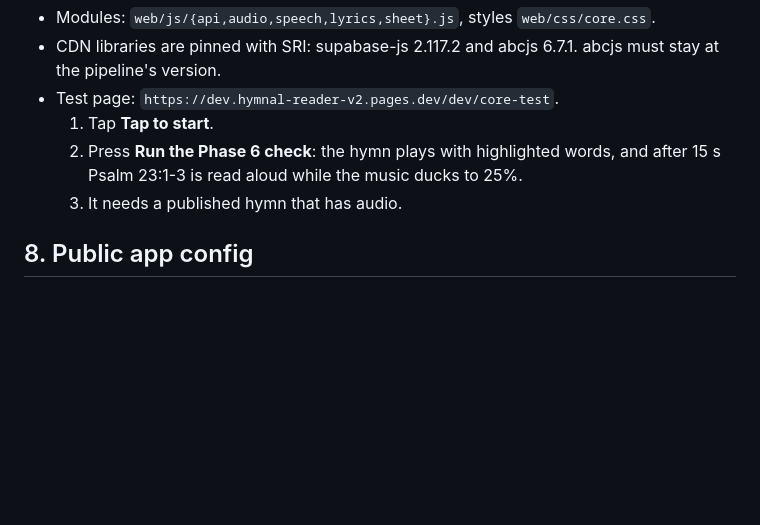
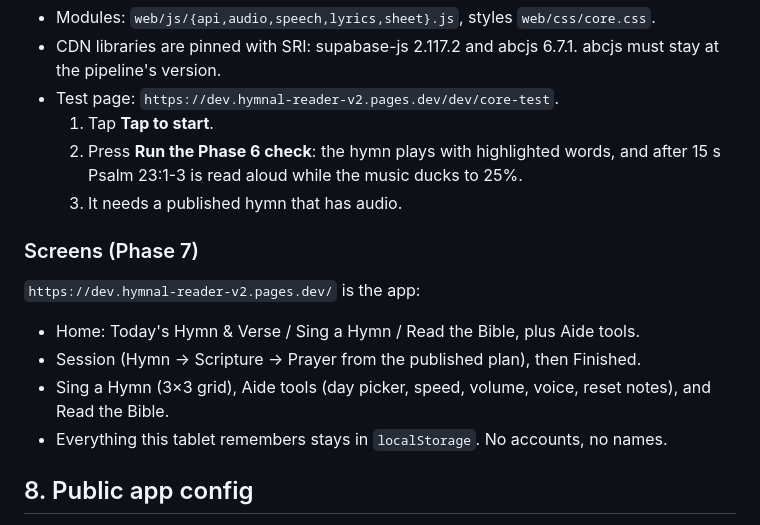
Before and after one commit to JohnPClark27/evergreen, a Markdown page: docs/DEPLOY.md, the part around the change. Rendered like a GitHub page; blank space fills up the shorter version.

```diff
--- a/docs/DEPLOY.md
+++ b/docs/DEPLOY.md
@@ -178,6 +178,14 @@ GET https://<ref>.supabase.co/functions/v1/youversion?book=PSA&chapter=23&start=
      23:1-3 is read aloud while the music ducks to 25%.
   3. It needs a published hymn that has audio.
 
+### Screens (Phase 7)
+
+`https://dev.hymnal-reader-v2.pages.dev/` is the app:
+- Home: Today's Hymn & Verse / Sing a Hymn / Read the Bible, plus Aide tools.
+- Session (Hymn → Scripture → Prayer from the published plan), then Finished.
+- Sing a Hymn (3×3 grid), Aide tools (day picker, speed, volume, voice, reset notes), and Read the Bible.
+- Everything this tablet remembers stays in `localStorage`. No accounts, no names.
+
 ## 8. Public app config
 
 `web/config.js` holds only the Supabase URL and the anon key (both safe to publish).
```
Also changed, not shown: CLAUDE.md (+30 -5 lines).
